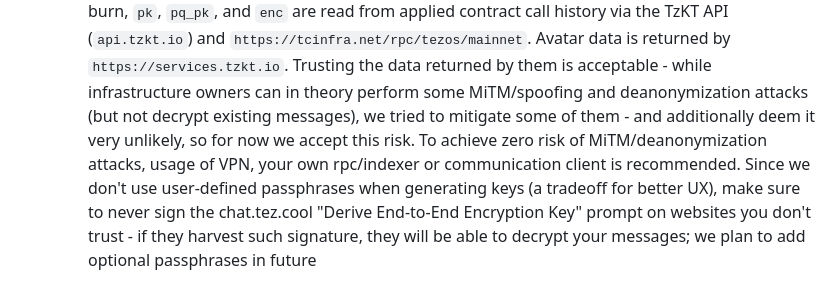
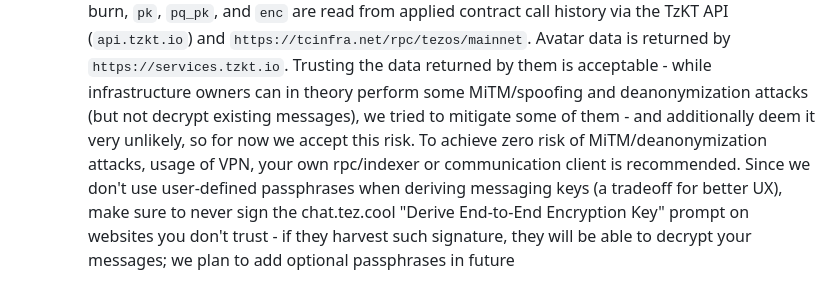
Before and after one commit to xtzchads/chat.tez.cool, a Markdown page: README.md, the part around the change. Rendered like a GitHub page.

```diff
--- a/README.md
+++ b/README.md
@@ -11,4 +11,4 @@
      - `🕵️ Stealth` (`0x02` classical / `0x04` PQ-Hybrid, ~0.001 XTZ, 0 storage burn): Encrypts both `{ to, text }`, masks the recipient's `X25519` public key with a one-time `SHA-256` pad, derives the 16-bit view tag from the shared secret (`X25519` in `0x02`, hybrid `X25519 + ML-KEM-512` in `0x04`), and self-mints to the sender (`to_ = sender`) so outsiders on-chain cannot cryptographically link the sender to the recipient
    - **Stealth Mode & Traffic Analysis (Timing Correlation)**: While Stealth mode (`0x02` / `0x04`) cryptographically hides the recipient's identity on-chain (`to_ = sender`), the blockchain still publicly records the sender's address (`op.sender`) and block timestamp (`op.timestamp`) of every transaction. If two accounts repeatedly send stealth messages back and forth in rapid succession while overall contract traffic is low, an external observer could infer a potential conversation link through turn-taking / timing correlation.
    - **Trust Model & Key Resolution**: To keep key registrations and encrypted payloads at 0 storage burn, `pk`, `pq_pk`, and `enc` are read from applied contract call history via the TzKT API (`api.tzkt.io`) and `https://tcinfra.net/rpc/tezos/mainnet`. Avatar data is returned by `https://services.tzkt.io`. Trusting the data returned by them is acceptable - while infrastructure owners can in theory perform some MiTM/spoofing and deanonymization attacks (but not decrypt existing messages), we tried to mitigate some of them - and additionally deem it very unlikely, so for now we accept this risk. To achieve zero risk of MiTM/deanonymization attacks, usage of VPN, your own rpc/indexer or communication client is recommended.
-Since we don't use user-defined passphrases when generating keys (a tradeoff for better UX), make sure to never sign the chat.tez.cool "Derive End-to-End Encryption Key" prompt on websites you don't trust - if they harvest such signature, they will be able to decrypt your messages; we plan to add optional passphrases in future
+Since we don't use user-defined passphrases when deriving messaging keys (a tradeoff for better UX), make sure to never sign the chat.tez.cool "Derive End-to-End Encryption Key" prompt on websites you don't trust - if they harvest such signature, they will be able to decrypt your messages; we plan to add optional passphrases in future
```
